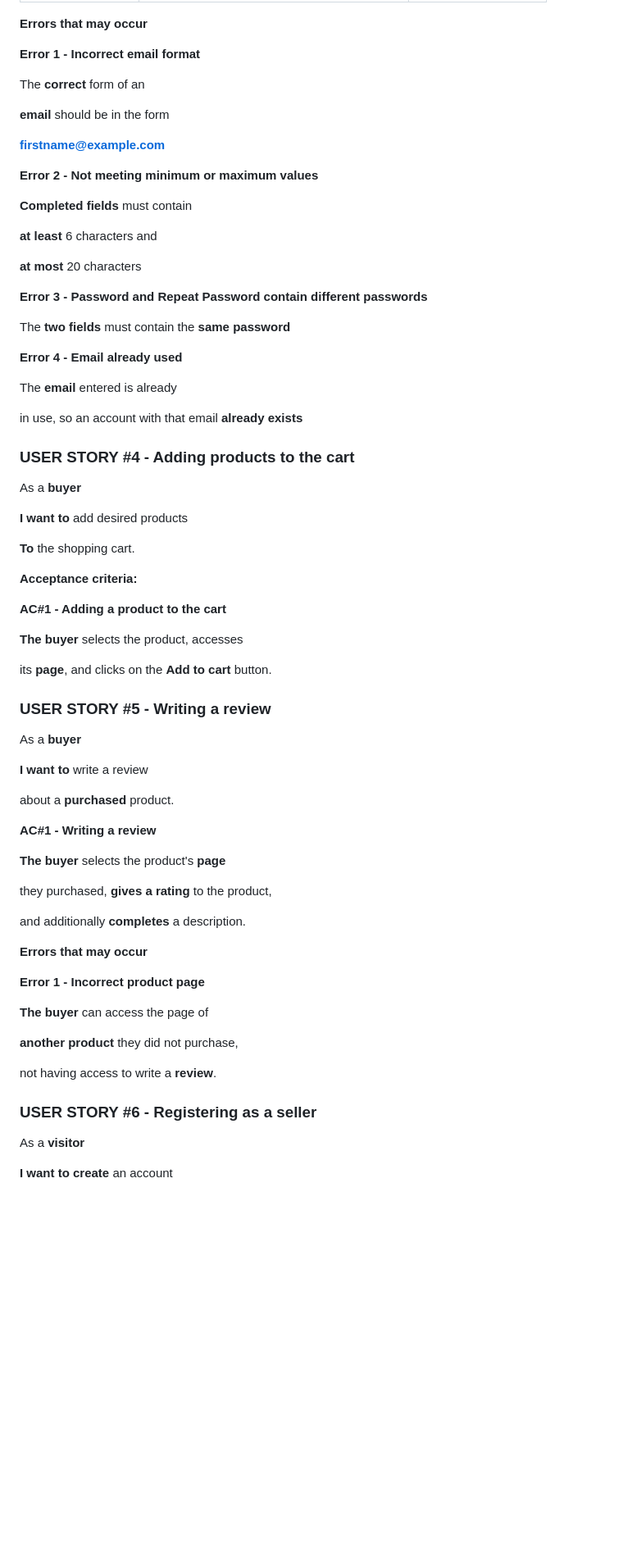
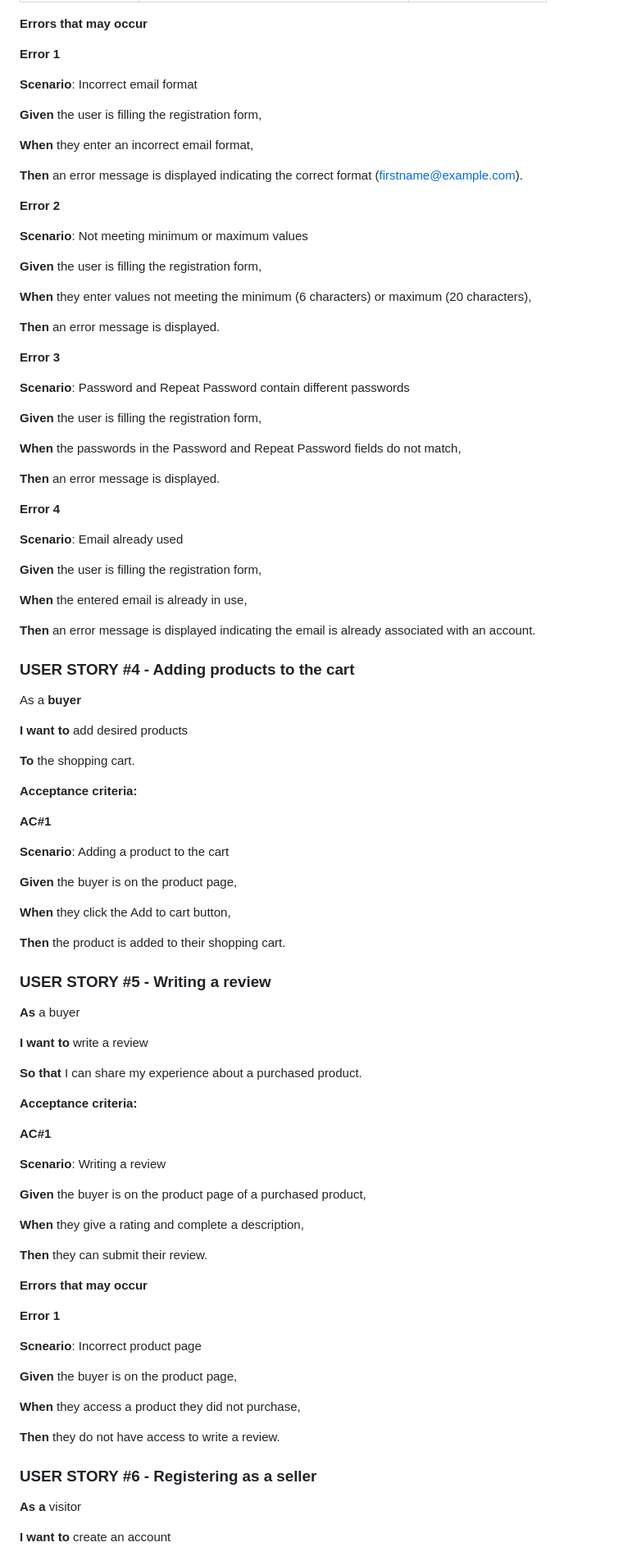
Before and after one commit to Osnaga-Robert/E-commerce_app, a Markdown page: Design_Document/README.md, the part around one of its changes. Shown at 82% size. GitHub-like rendering; blank space fills up the shorter version.

```diff
--- a/Design_Document/README.md
+++ b/Design_Document/README.md
@@ -146,31 +162,45 @@ After step **AC#1**, fill in the form below with the following **data**:
 
 **Errors that may occur**
 
-**Error 1 - Incorrect email format**
+**Error 1**
 
-The **correct** form of an
+**Scenario**: Incorrect email format
 
-**email** should be in the form
+**Given** the user is filling the registration form,
 
-**firstname@example.com**
+**When** they enter an incorrect email format,
 
-**Error 2 - Not meeting minimum or maximum values**
+**Then** an error message is displayed indicating the correct format (firstname@example.com).
 
-**Completed fields** must contain
+**Error 2**
 
-**at least** 6 characters and
+**Scenario**: Not meeting minimum or maximum values
 
-**at most** 20 characters
+**Given** the user is filling the registration form,
 
-**Error 3 - Password and Repeat Password contain different passwords**
+**When** they enter values not meeting the minimum (6 characters) or maximum (20 characters),
 
-The **two fields** must contain the **same password**
+**Then** an error message is displayed.
 
-**Error 4 - Email already used**
+**Error 3**
 
-The **email** entered is already
+**Scenario**: Password and Repeat Password contain different passwords
 
-in use, so an account with that email **already exists**
+**Given** the user is filling the registration form,
+
+**When** the passwords in the Password and Repeat Password fields do not match,
+
+**Then** an error message is displayed.
+
+**Error 4**
+
+**Scenario**: Email already used
+
+**Given** the user is filling the registration form,
+
+**When** the entered email is already in use,
+
+**Then** an error message is displayed indicating the email is already associated with an account.
 
 ### USER STORY #4 - Adding products to the cart
 
@@ -182,41 +212,51 @@ As a **buyer**
 
 **Acceptance criteria:**
 
-**AC#1 - Adding a product to the cart**
+**AC#1**
 
-**The buyer** selects the product, accesses
+**Scenario**: Adding a product to the cart
 
-its **page**, and clicks on the **Add to cart** button.
+**Given** the buyer is on the product page,
+
+**When** they click the Add to cart button,
+
+**Then** the product is added to their shopping cart.
 
 ### USER STORY #5 - Writing a review
 
-As a **buyer**
+**As** a buyer
 
 **I want to** write a review
 
-about a **purchased** product.
+**So that** I can share my experience about a purchased product.
 
-**AC#1 - Writing a review**
+**Acceptance criteria:**
 
-**The buyer** selects the product's **page**
+**AC#1**
 
-they purchased, **gives a rating** to the product,
+**Scenario**: Writing a review
 
-and additionally **completes** a description.
+**Given** the buyer is on the product page of a purchased product,
+
+**When** they give a rating and complete a description,
+
+**Then** they can submit their review.
 
 **Errors that may occur**
 
-**Error 1 - Incorrect product page**
+**Error 1**
 
-**The buyer** can access the page of
+**Scneario**: Incorrect product page
 
-**another product** they did not purchase,
+**Given** the buyer is on the product page,
 
-not having access to write a **review**.
+**When** they access a product they did not purchase,
+
+**Then** they do not have access to write a review.
 
 ### USER STORY #6 - Registering as a seller
 
-As a **visitor**
+**As a** visitor
 
-**I want to create** an account
+**I want to** create an account
 
```
Also changed, not shown: other parts of Design_Document/README.md (+92 -58 lines).
